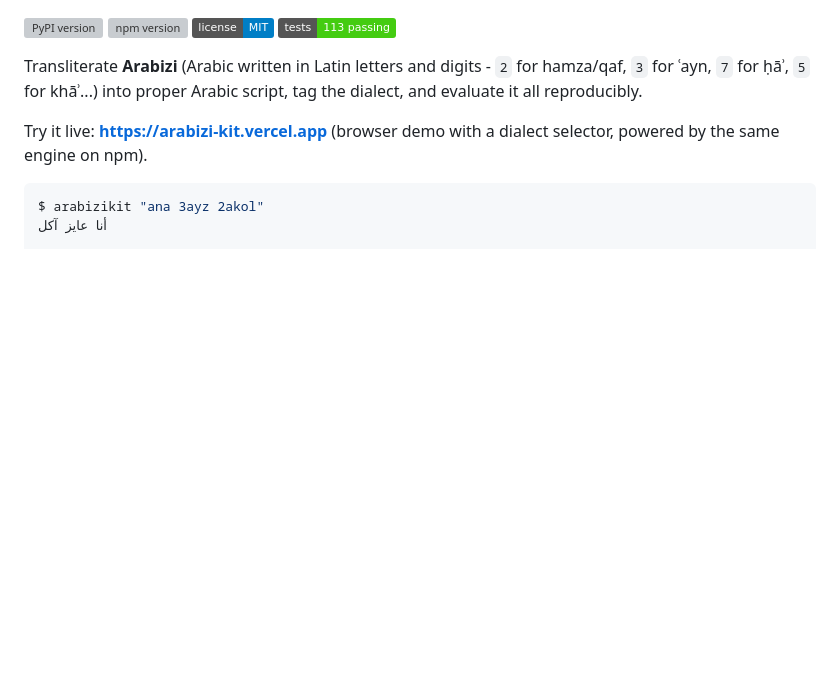
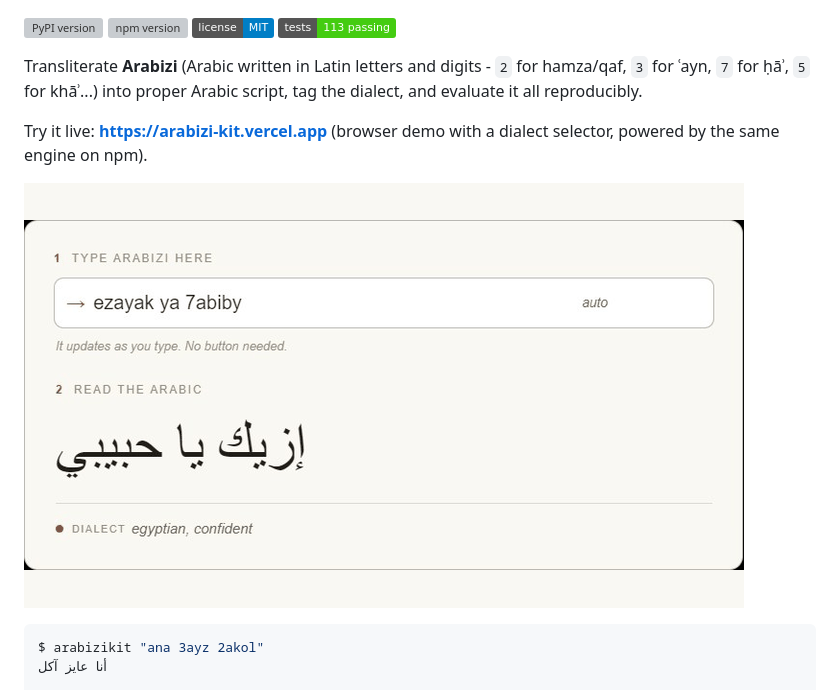
Before and after one commit to rb2625/arabizi-kit, a Markdown page: README.md, the part around the change. Drawn GitHub-style; pictures changed too: web/demo.gif (added); badges without logos; blank space fills up the shorter version; grey boxes are pictures that could not be loaded.

Commit message:
Add a demo GIF of the transliteration tool to the README
🤖 Generated with Codebuff
Co-Authored-By: Codebuff <noreply@codebuff.com>

````diff
--- a/README.md
+++ b/README.md
@@ -8,6 +8,8 @@
 Transliterate **Arabizi** (Arabic written in Latin letters and digits - `2` for hamza/qaf, `3` for ʿayn, `7` for ḥāʾ, `5` for khāʾ...) into proper Arabic script, tag the dialect, and evaluate it all reproducibly.
 
 Try it live: **https://arabizi-kit.vercel.app** (browser demo with a dialect selector, powered by the same engine on npm).
+
+![ArabiziKit demo](web/demo.gif)
 
 ```bash
 $ arabizikit "ana 3ayz 2akol"
````
